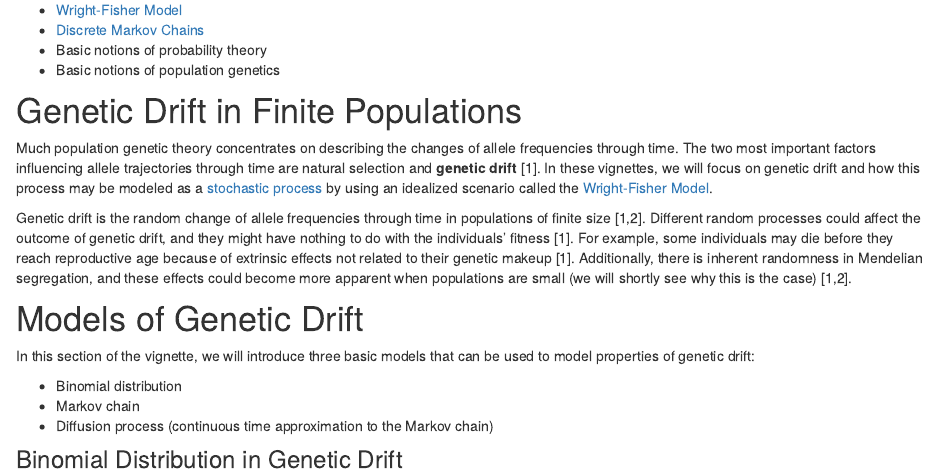
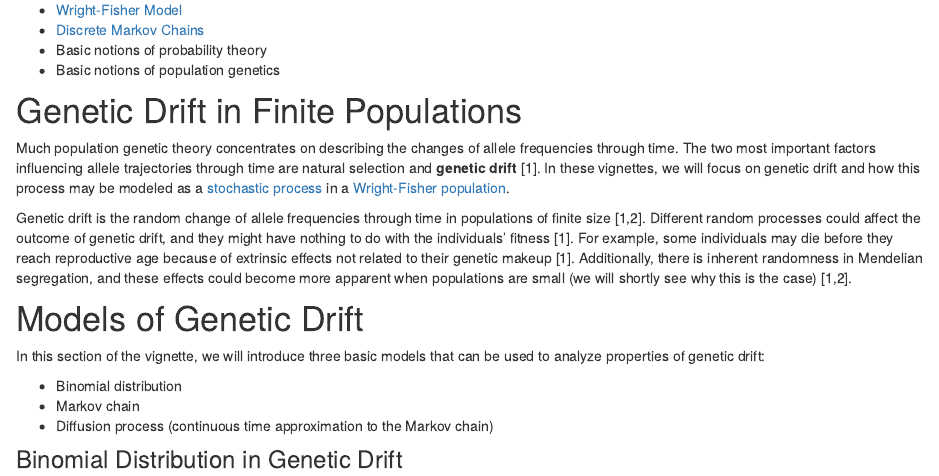
Before and after one commit to jaurbanChicago/Project_Comp_Bio_JoseAntonioUrbanAragon, an R Markdown document (bin/Genetic_Drift_Markov_Chain.Rmd): the page in a window 1100 px wide, from 290 px down. Rendered offline with R 4.5, knitr and Pandoc, with nearby package versions; drawn as R Markdown's standard HTML page in place of the format the file asks for.

Commit message:
Updated rmd and html markov chain

```diff
--- a/bin/Genetic_Drift_Markov_Chain.Rmd
+++ b/bin/Genetic_Drift_Markov_Chain.Rmd
@@ -14,7 +14,7 @@ date: 3/13/2022
 
 # Genetic Drift in Finite Populations
 
-Much population genetic theory concentrates on describing the changes of allele frequencies through time. The two most important factors influencing allele trajectories through time are natural selection and **genetic drift** [1]. In these vignettes, we will focus on genetic drift and how this process may be modeled as a [stochastic process](https://en.wikipedia.org/wiki/Stochastic_process) by using an idealized scenario called the [Wright-Fisher Model](https://stephens999.github.io/fiveMinuteStats/wright_fisher_model.html).
+Much population genetic theory concentrates on describing the changes of allele frequencies through time. The two most important factors influencing allele trajectories through time are natural selection and **genetic drift** [1]. In these vignettes, we will focus on genetic drift and how this process may be modeled as a [stochastic process](https://en.wikipedia.org/wiki/Stochastic_process) in a [Wright-Fisher population](https://stephens999.github.io/fiveMinuteStats/wright_fisher_model.html).
 
 Genetic drift is the random change of allele frequencies through time in populations of finite size [1,2]. Different random processes could affect the outcome of genetic drift, and they might have nothing to do with the individuals' fitness [1]. For example, some individuals may die before they reach reproductive age because of extrinsic effects not related to their genetic makeup [1]. Additionally, there is inherent randomness in Mendelian segregation, and these effects could become more apparent when populations are small (we will shortly see why this is the case) [1,2].
 
@@ -22,7 +22,7 @@ Genetic drift is the random change of allele frequencies through time in populat
 
 # Models of Genetic Drift
 
-In this section of the vignette, we will introduce three basic models that can be used to model properties of genetic drift:
+In this section of the vignette, we will introduce three basic models that can be used to analyze properties of genetic drift:
 
   * Binomial distribution
   * Markov chain
```
Also changed, not shown: 1 other file.
